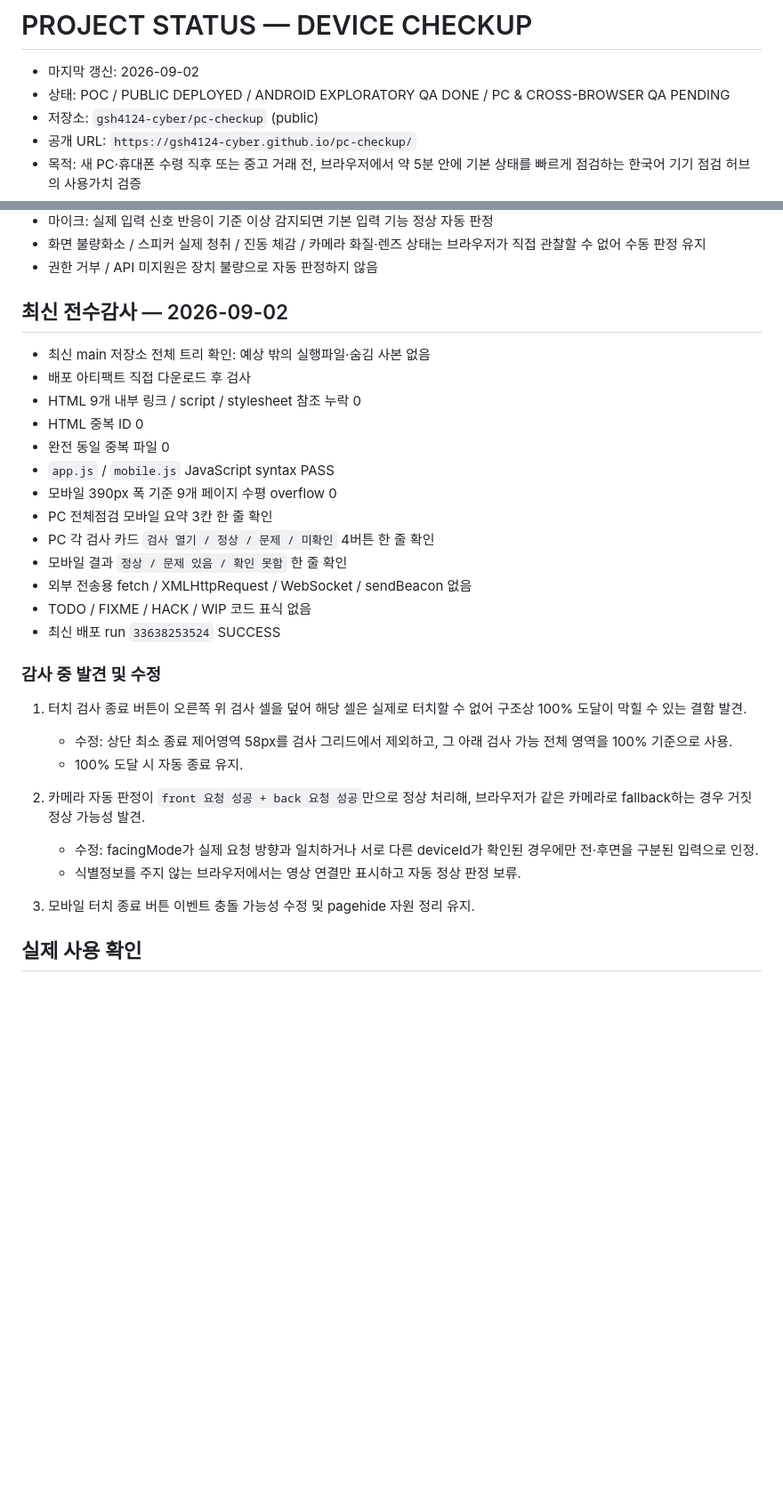
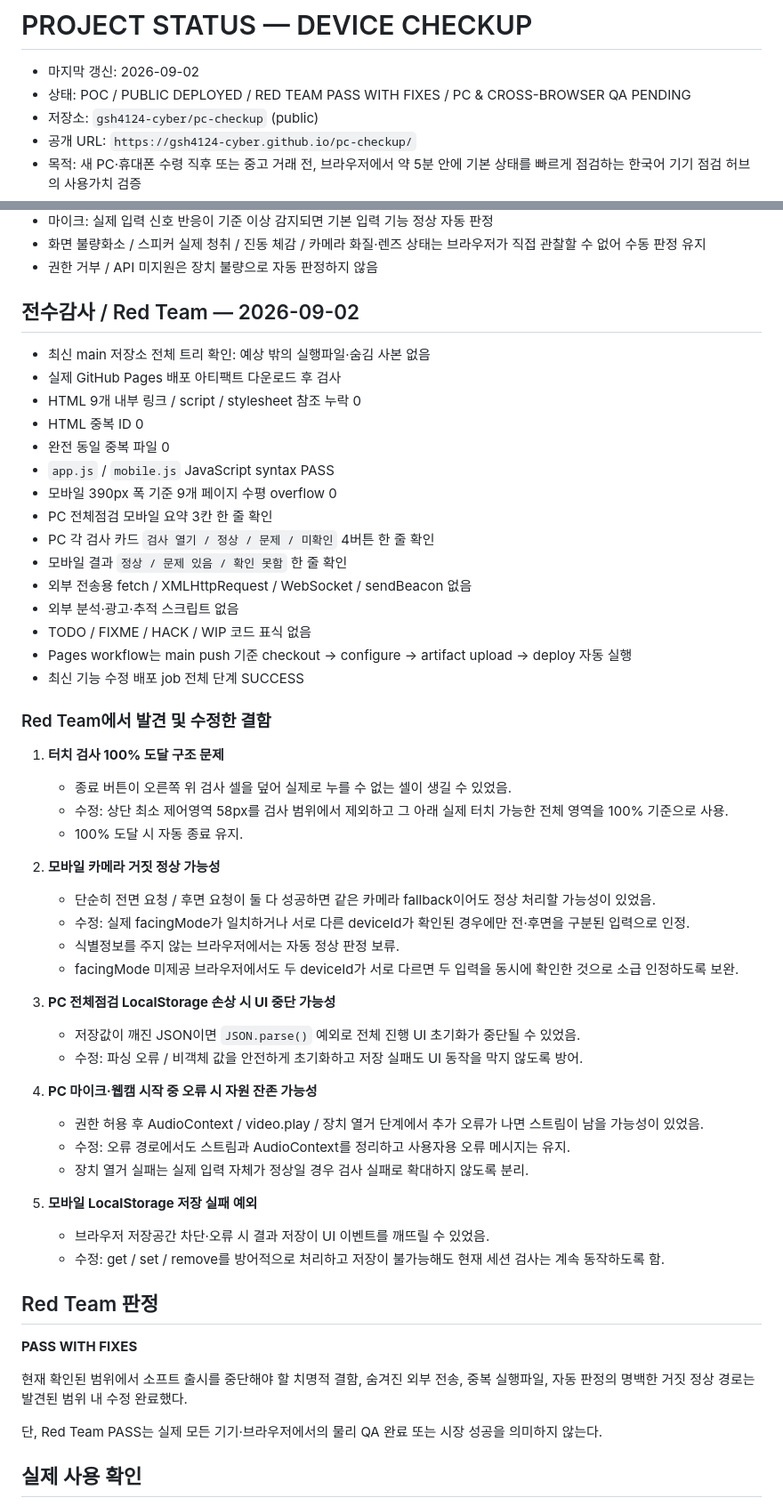
Before and after one commit to gsh4124-cyber/pc-checkup, a Markdown page: PROJECT_STATUS.md, 2 parts joined by grey strips. Shown at 89% size. GitHub-like rendering; blank space fills up the shorter version.

Commit message:
Mark Red Team pass and record hardening fixes

```diff
--- a/PROJECT_STATUS.md
+++ b/PROJECT_STATUS.md
@@ -1,7 +1,7 @@
 # PROJECT STATUS — DEVICE CHECKUP
 
 - 마지막 갱신: 2026-09-02
-- 상태: POC / PUBLIC DEPLOYED / ANDROID EXPLORATORY QA DONE / PC & CROSS-BROWSER QA PENDING
+- 상태: POC / PUBLIC DEPLOYED / RED TEAM PASS WITH FIXES / PC & CROSS-BROWSER QA PENDING
 - 저장소: `gsh4124-cyber/pc-checkup` (public)
 - 공개 URL: `https://gsh4124-cyber.github.io/pc-checkup/`
 - 목적: 새 PC·휴대폰 수령 직후 또는 중고 거래 전, 브라우저에서 약 5분 안에 기본 상태를 빠르게 점검하는 한국어 기기 점검 허브의 사용가치 검증
@@ -39,10 +39,10 @@
 - 화면 불량화소 / 스피커 실제 청취 / 진동 체감 / 카메라 화질·렌즈 상태는 브라우저가 직접 관찰할 수 없어 수동 판정 유지
 - 권한 거부 / API 미지원은 장치 불량으로 자동 판정하지 않음
 
-## 최신 전수감사 — 2026-09-02
+## 전수감사 / Red Team — 2026-09-02
 
 - 최신 main 저장소 전체 트리 확인: 예상 밖의 실행파일·숨김 사본 없음
-- 배포 아티팩트 직접 다운로드 후 검사
+- 실제 GitHub Pages 배포 아티팩트 다운로드 후 검사
 - HTML 9개 내부 링크 / script / stylesheet 참조 누락 0
 - HTML 중복 ID 0
 - 완전 동일 중복 파일 0
@@ -52,20 +52,44 @@
 - PC 각 검사 카드 `검사 열기 / 정상 / 문제 / 미확인` 4버튼 한 줄 확인
 - 모바일 결과 `정상 / 문제 있음 / 확인 못함` 한 줄 확인
 - 외부 전송용 fetch / XMLHttpRequest / WebSocket / sendBeacon 없음
+- 외부 분석·광고·추적 스크립트 없음
 - TODO / FIXME / HACK / WIP 코드 표식 없음
-- 최신 배포 run `33638253524` SUCCESS
+- Pages workflow는 main push 기준 checkout → configure → artifact upload → deploy 자동 실행
+- 최신 기능 수정 배포 job 전체 단계 SUCCESS
 
-### 감사 중 발견 및 수정
+### Red Team에서 발견 및 수정한 결함
 
-1. 터치 검사 종료 버튼이 오른쪽 위 검사 셀을 덮어 해당 셀은 실제로 터치할 수 없어 구조상 100% 도달이 막힐 수 있는 결함 발견.
-   - 수정: 상단 최소 종료 제어영역 58px를 검사 그리드에서 제외하고, 그 아래 검사 가능 전체 영역을 100% 기준으로 사용.
+1. **터치 검사 100% 도달 구조 문제**
+   - 종료 버튼이 오른쪽 위 검사 셀을 덮어 실제로 누를 수 없는 셀이 생길 수 있었음.
+   - 수정: 상단 최소 제어영역 58px를 검사 범위에서 제외하고 그 아래 실제 터치 가능한 전체 영역을 100% 기준으로 사용.
    - 100% 도달 시 자동 종료 유지.
 
-2. 카메라 자동 판정이 `front 요청 성공 + back 요청 성공`만으로 정상 처리해, 브라우저가 같은 카메라로 fallback하는 경우 거짓 정상 가능성 발견.
-   - 수정: facingMode가 실제 요청 방향과 일치하거나 서로 다른 deviceId가 확인된 경우에만 전·후면을 구분된 입력으로 인정.
-   - 식별정보를 주지 않는 브라우저에서는 영상 연결만 표시하고 자동 정상 판정 보류.
+2. **모바일 카메라 거짓 정상 가능성**
+   - 단순히 전면 요청 / 후면 요청이 둘 다 성공하면 같은 카메라 fallback이어도 정상 처리할 가능성이 있었음.
+   - 수정: 실제 facingMode가 일치하거나 서로 다른 deviceId가 확인된 경우에만 전·후면을 구분된 입력으로 인정.
+   - 식별정보를 주지 않는 브라우저에서는 자동 정상 판정 보류.
+   - facingMode 미제공 브라우저에서도 두 deviceId가 서로 다르면 두 입력을 동시에 확인한 것으로 소급 인정하도록 보완.
 
-3. 모바일 터치 종료 버튼 이벤트 충돌 가능성 수정 및 pagehide 자원 정리 유지.
+3. **PC 전체점검 LocalStorage 손상 시 UI 중단 가능성**
+   - 저장값이 깨진 JSON이면 `JSON.parse()` 예외로 전체 진행 UI 초기화가 중단될 수 있었음.
+   - 수정: 파싱 오류 / 비객체 값을 안전하게 초기화하고 저장 실패도 UI 동작을 막지 않도록 방어.
+
+4. **PC 마이크·웹캠 시작 중 오류 시 자원 잔존 가능성**
+   - 권한 허용 후 AudioContext / video.play / 장치 열거 단계에서 추가 오류가 나면 스트림이 남을 가능성이 있었음.
+   - 수정: 오류 경로에서도 스트림과 AudioContext를 정리하고 사용자용 오류 메시지는 유지.
+   - 장치 열거 실패는 실제 입력 자체가 정상일 경우 검사 실패로 확대하지 않도록 분리.
+
+5. **모바일 LocalStorage 저장 실패 예외**
+   - 브라우저 저장공간 차단·오류 시 결과 저장이 UI 이벤트를 깨뜨릴 수 있었음.
+   - 수정: get / set / remove를 방어적으로 처리하고 저장이 불가능해도 현재 세션 검사는 계속 동작하도록 함.
+
+## Red Team 판정
+
+**PASS WITH FIXES**
+
+현재 확인된 범위에서 소프트 출시를 중단해야 할 치명적 결함, 숨겨진 외부 전송, 중복 실행파일, 자동 판정의 명백한 거짓 정상 경로는 발견된 범위 내 수정 완료했다.
+
+단, Red Team PASS는 실제 모든 기기·브라우저에서의 물리 QA 완료 또는 시장 성공을 의미하지 않는다.
 
 ## 실제 사용 확인
 
```
Also changed, not shown: other parts of PROJECT_STATUS.md (+2 -3 lines).
